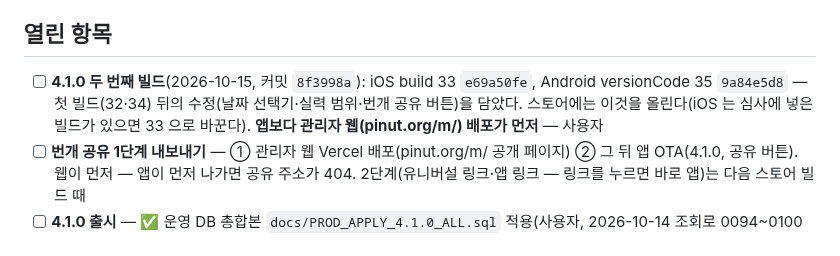
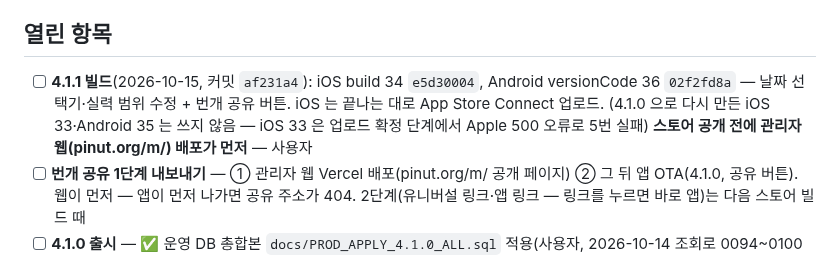
Before and after one commit to Yoon0222/letmeet, a Markdown page: docs/WORKLOG.md, the part around the change. GitHub-like rendering.

Commit message:
docs: 4.1.1 빌드 시작 기록 (iOS 34 · Android 36)
Co-Authored-By: Claude Opus 5.5 <noreply@anthropic.com>

```diff
--- a/docs/WORKLOG.md
+++ b/docs/WORKLOG.md
@@ -3,7 +3,7 @@
 피클볼 커뮤니티 슈퍼앱의 핵심 결정·작업 기록. 날짜 섹션(`## YYYY-MM-DD`)이 최신순으로 위에 오고, 같은 날짜 안에서는 최신 작업(`### 제목`)이 위로 온다.
 
 ## 열린 항목
-- [ ] **4.1.0 두 번째 빌드**(2026-10-15, 커밋 `8f3998a`): iOS build 33 `e69a50fe`, Android versionCode 35 `9a84e5d8` — 첫 빌드(32·34) 뒤의 수정(날짜 선택기·실력 범위·번개 공유 버튼)을 담았다. 스토어에는 이것을 올린다(iOS 는 심사에 넣은 빌드가 있으면 33 으로 바꾼다). **앱보다 관리자 웹(pinut.org/m/<id>) 배포가 먼저** — 사용자
+- [ ] **4.1.1 빌드**(2026-10-15, 커밋 `af231a4`): iOS build 34 `e5d30004`, Android versionCode 36 `02f2fd8a` — 날짜 선택기·실력 범위 수정 + 번개 공유 버튼. iOS 는 끝나는 대로 App Store Connect 업로드. (4.1.0 으로 다시 만든 iOS 33·Android 35 는 쓰지 않음 — iOS 33 은 업로드 확정 단계에서 Apple 500 오류로 5번 실패) **스토어 공개 전에 관리자 웹(pinut.org/m/<id>) 배포가 먼저** — 사용자
 - [ ] **번개 공유 1단계 내보내기** — ① 관리자 웹 Vercel 배포(pinut.org/m/<id> 공개 페이지) ② 그 뒤 앱 OTA(4.1.0, 공유 버튼). 웹이 먼저 — 앱이 먼저 나가면 공유 주소가 404. 2단계(유니버설 링크·앱 링크 — 링크를 누르면 바로 앱)는 다음 스토어 빌드 때
 - [ ] **4.1.0 출시** — ✅ 운영 DB 총합본 `docs/PROD_APPLY_4.1.0_ALL.sql` 적용(사용자, 2026-10-14 조회로 0094~0100 확인) · ✅ 엣지함수 8개 배포(사용자, 2026-10-14 15:32 확인) · ✅ 관리자 웹 Vercel 운영 배포(2026-10-14 16:02, pinut.org·admin.pinut.org 가 새 배포를 가리킴) → 남은 것: iOS 4.1.0(build 32) 심사 제출, Android 4.1.0(versionCode 34) 업로드, 이벤트 열 때 `/challenges` 에서 챌린지 생성·켜기 — 사용자
 - [ ] **운영에 0100 적용** — `docs/PROD_APPLY_0100.sql`(회원 탈퇴 수정, 함수 2개 본문만). 다른 마이그레이션·앱 배포와 무관하게 먼저 적용 가능. 지금 운영은 대회 데이터가 없어 막힌 회원이 없지만 대회가 열리면 재발 — 사용자
```
